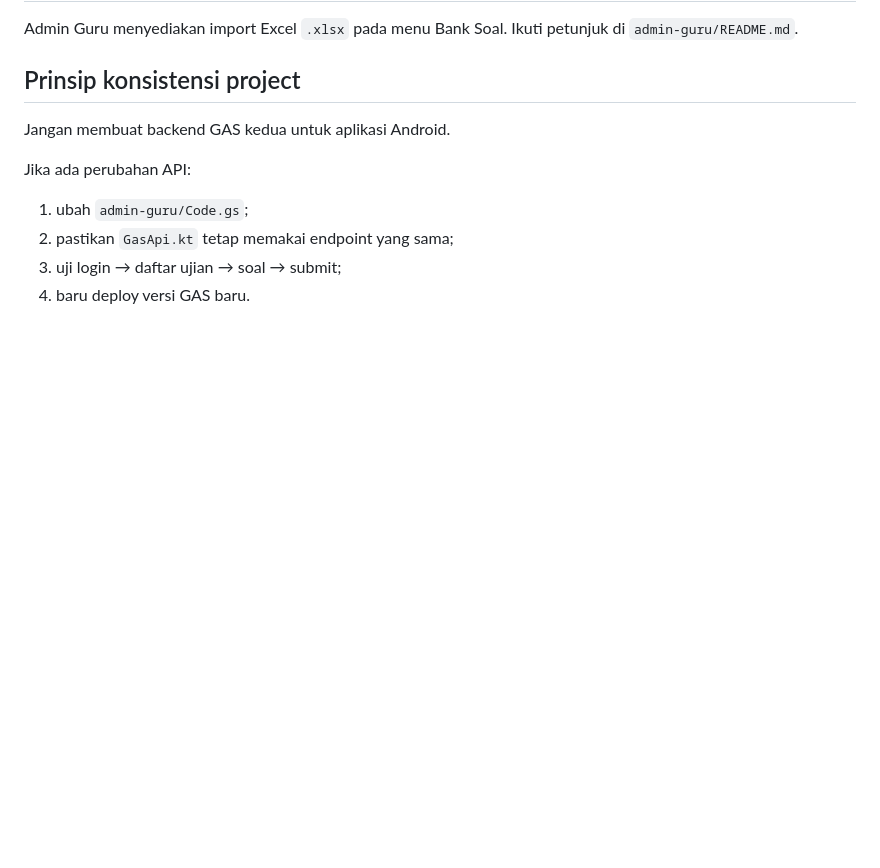
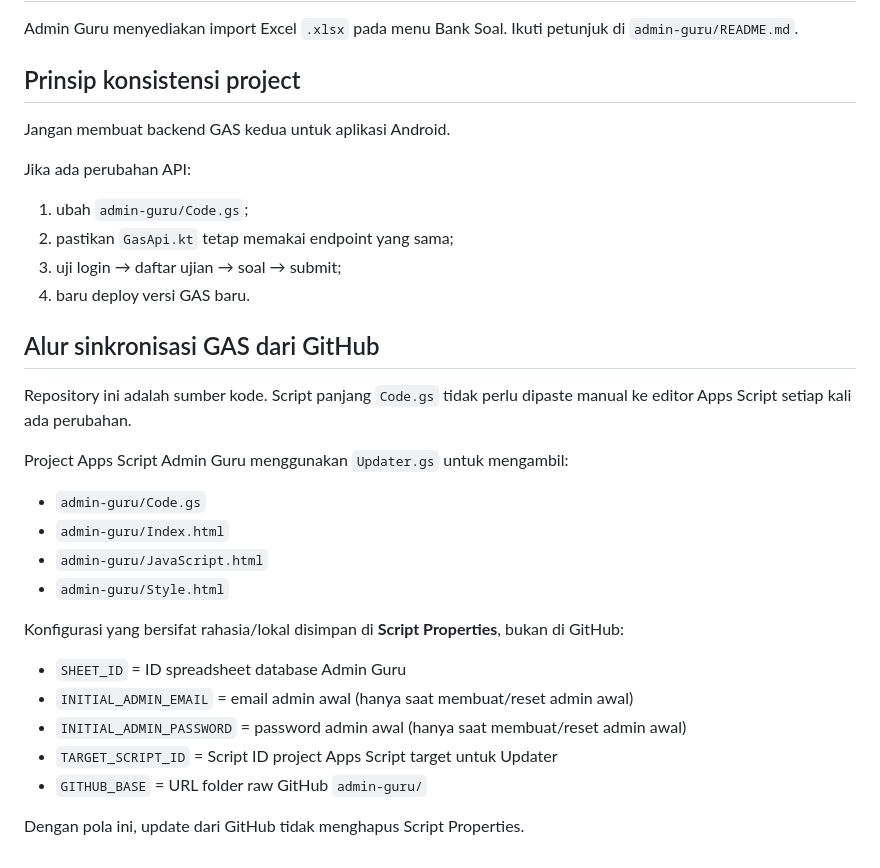
Before and after one commit to pacew-webhook/UjianGAS-v1, a Markdown page: README.md, the part around the change. Drawn GitHub-style; blank space fills up the shorter version.

```diff
--- a/README.md
+++ b/README.md
@@ -119,3 +119,24 @@ Jika ada perubahan API:
 2. pastikan `GasApi.kt` tetap memakai endpoint yang sama;
 3. uji login → daftar ujian → soal → submit;
 4. baru deploy versi GAS baru.
+
+
+## Alur sinkronisasi GAS dari GitHub
+
+Repository ini adalah sumber kode. Script panjang `Code.gs` tidak perlu dipaste manual
+ke editor Apps Script setiap kali ada perubahan.
+
+Project Apps Script Admin Guru menggunakan `Updater.gs` untuk mengambil:
+- `admin-guru/Code.gs`
+- `admin-guru/Index.html`
+- `admin-guru/JavaScript.html`
+- `admin-guru/Style.html`
+
+Konfigurasi yang bersifat rahasia/lokal disimpan di **Script Properties**, bukan di GitHub:
+- `SHEET_ID` = ID spreadsheet database Admin Guru
+- `INITIAL_ADMIN_EMAIL` = email admin awal (hanya saat membuat/reset admin awal)
+- `INITIAL_ADMIN_PASSWORD` = password admin awal (hanya saat membuat/reset admin awal)
+- `TARGET_SCRIPT_ID` = Script ID project Apps Script target untuk Updater
+- `GITHUB_BASE` = URL folder raw GitHub `admin-guru/`
+
+Dengan pola ini, update dari GitHub tidak menghapus Script Properties.
```
